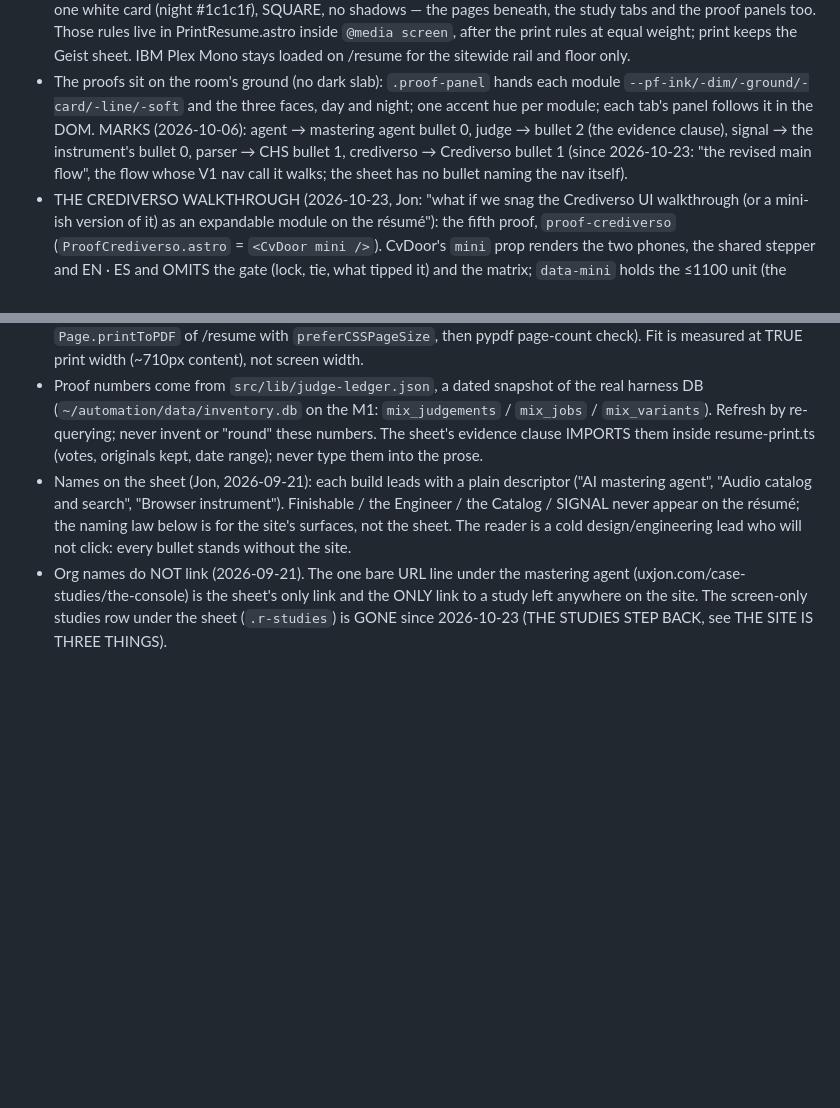
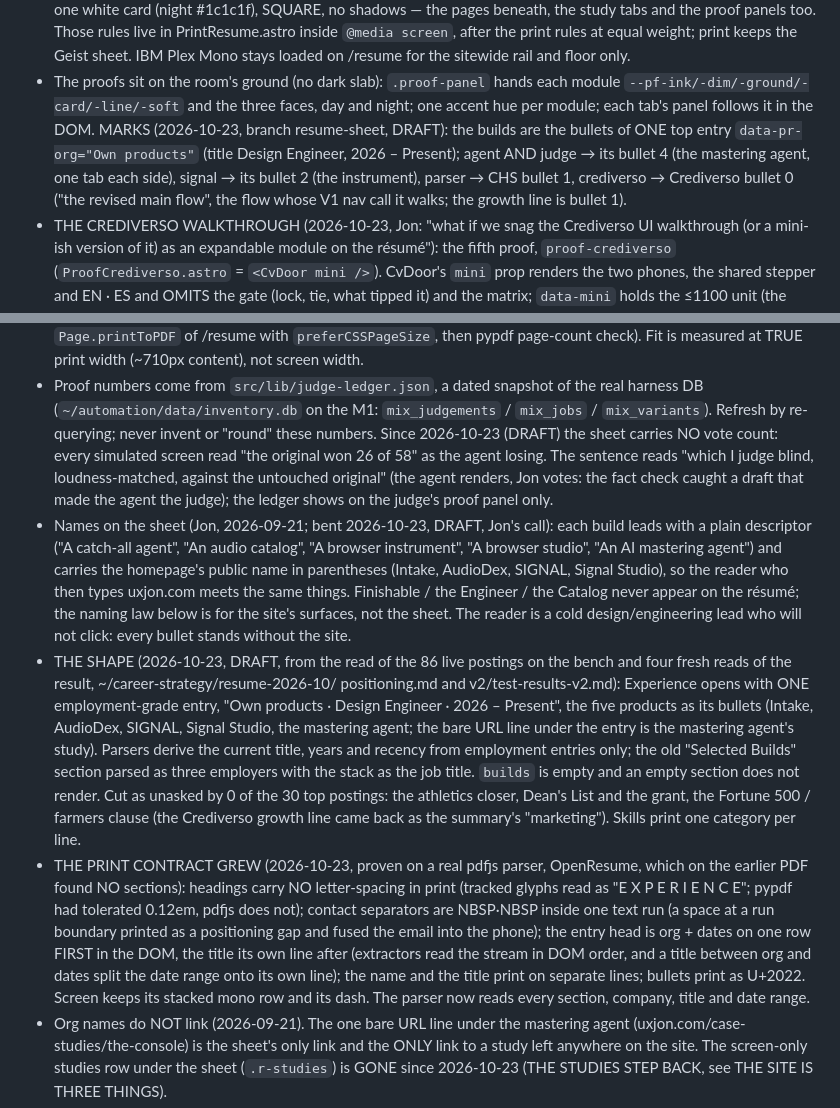
Before and after one commit to ai-tolo/jt-portfolio, a Markdown page: CLAUDE.md, 2 parts joined by grey strips. Rendered like a GitHub page; blank space fills up the shorter version.

Commit message:
CLAUDE.md: the résumé repositioned (one top entry of own products, CHS three lines; the print contract after the fresh reads)
Co-Authored-By: Claude Fable 5.1 <noreply@anthropic.com>

```diff
--- a/CLAUDE.md
+++ b/CLAUDE.md
@@ -129,11 +129,12 @@ session must follow.
 - The proofs sit on the room's ground (no dark slab): `.proof-panel` hands
   each module `--pf-ink/-dim/-ground/-card/-line/-soft` and the three faces,
   day and night; one accent hue per module; each tab's panel follows it in
-  the DOM. MARKS (2026-10-06): agent → mastering agent bullet 0, judge →
-  bullet 2 (the evidence clause), signal → the instrument's bullet 0,
-  parser → CHS bullet 1, crediverso → Crediverso bullet 1 (since
-  2026-10-23: "the revised main flow", the flow whose V1 nav call it
-  walks; the sheet has no bullet naming the nav itself).
+  the DOM. MARKS (2026-10-23, branch resume-sheet, DRAFT): the builds are
+  the bullets of ONE top entry `data-pr-org="Own products"` (title Design
+  Engineer, 2026 – Present); agent AND judge → its bullet 4 (the mastering
+  agent, one tab each side), signal → its bullet 2 (the instrument), parser
+  → CHS bullet 1, crediverso → Crediverso bullet 0 ("the revised main
+  flow", the flow whose V1 nav call it walks; the growth line is bullet 1).
 - THE CREDIVERSO WALKTHROUGH (2026-10-23, Jon: "what if we snag the
   Crediverso UI walkthrough (or a mini-ish version of it) as an expandable
   module on the résumé"): the fifth proof, `proof-crediverso`
@@ -162,15 +163,46 @@ session must follow.
 - Proof numbers come from `src/lib/judge-ledger.json`, a dated snapshot of
   the real harness DB (`~/automation/data/inventory.db` on the M1:
   `mix_judgements` / `mix_jobs` / `mix_variants`). Refresh by re-querying;
-  never invent or "round" these numbers. The sheet's evidence clause
-  IMPORTS them inside resume-print.ts (votes, originals kept, date range);
-  never type them into the prose.
-- Names on the sheet (Jon, 2026-09-21): each build leads with a plain
-  descriptor ("AI mastering agent", "Audio catalog and search", "Browser
-  instrument"). Finishable / the Engineer / the Catalog / SIGNAL never
+  never invent or "round" these numbers. Since 2026-10-23 (DRAFT) the sheet
+  carries NO vote count: every simulated screen read "the original won 26
+  of 58" as the agent losing. The sentence reads "which I judge blind,
+  loudness-matched, against the untouched original" (the agent renders,
+  Jon votes: the fact check caught a draft that made the agent the judge);
+  the ledger shows on the judge's proof panel only.
+- Names on the sheet (Jon, 2026-09-21; bent 2026-10-23, DRAFT, Jon's call):
+  each build leads with a plain descriptor ("A catch-all agent", "An audio
+  catalog", "A browser instrument", "A browser studio", "An AI mastering
+  agent") and carries the homepage's public name in parentheses (Intake,
+  AudioDex, SIGNAL, Signal Studio), so the reader who then types uxjon.com
+  meets the same things. Finishable / the Engineer / the Catalog never
   appear on the résumé; the naming law below is for the site's surfaces,
   not the sheet. The reader is a cold design/engineering lead who will not
   click: every bullet stands without the site.
+- THE SHAPE (2026-10-23, DRAFT, from the read of the 86 live postings on the
+  bench and four fresh reads of the result, ~/career-strategy/resume-2026-10/
+  positioning.md and v2/test-results-v2.md): Experience opens with ONE
+  employment-grade entry, "Own products · Design Engineer · 2026 – Present",
+  the five products as its bullets (Intake, AudioDex, SIGNAL, Signal Studio,
+  the mastering agent; the bare URL line under the entry is the mastering
+  agent's study). Parsers derive the current title, years and recency from
+  employment entries only; the old "Selected Builds" section parsed as three
+  employers with the stack as the job title. `builds` is empty and an empty
+  section does not render. Cut as unasked by 0 of the 30 top postings: the
+  athletics closer, Dean's List and the grant, the Fortune 500 / farmers
+  clause (the Crediverso growth line came back as the summary's
+  "marketing"). Skills print one category per line.
+- THE PRINT CONTRACT GREW (2026-10-23, proven on a real pdfjs parser,
+  OpenResume, which on the earlier PDF found NO sections): headings carry
+  NO letter-spacing in print (tracked glyphs read as "E X P E R I E N C E";
+  pypdf had tolerated 0.12em, pdfjs does not); contact separators are
+  NBSP·NBSP inside one text run (a space at a run boundary printed as a
+  positioning gap and fused the email into the phone); the entry head is
+  org + dates on one row FIRST in the DOM, the title its own line after
+  (extractors read the stream in DOM order, and a title between org and
+  dates split the date range onto its own line); the name and the title
+  print on separate lines; bullets print as U+2022. Screen keeps its stacked
+  mono row and its dash. The parser now reads every section, company, title
+  and date range.
 - Org names do NOT link (2026-09-21). The one bare URL line under the
   mastering agent (uxjon.com/case-studies/the-console) is the sheet's only
   link and the ONLY link to a study left anywhere on the site. The
```
